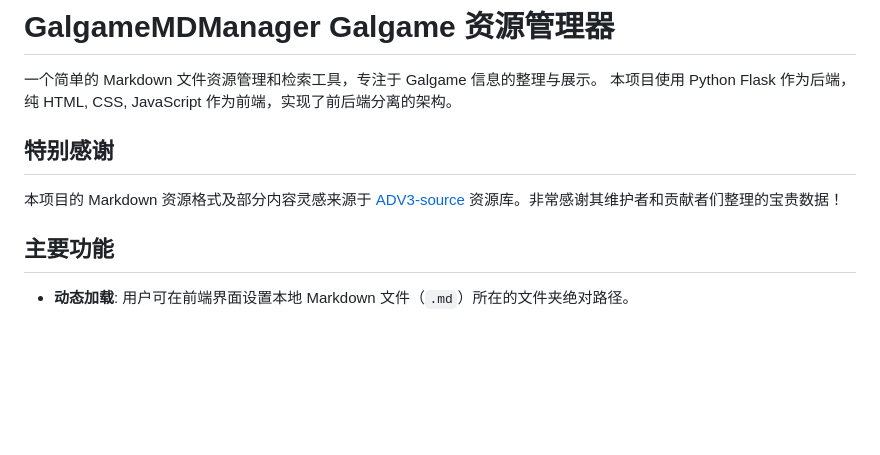
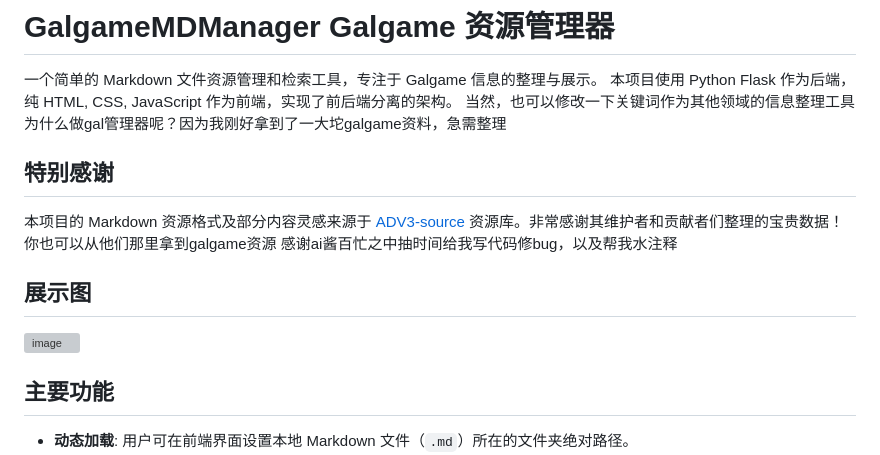
Before and after one commit to cheng09azsx/GalgameMDManager, a Markdown page: README.md, the part around the change printed below. GitHub-like rendering; blank space fills up the shorter version; grey boxes are pictures that could not be loaded.

```diff
--- a/README.md
+++ b/README.md
@@ -1,8 +1,13 @@
 # GalgameMDManager Galgame 资源管理器
 一个简单的 Markdown 文件资源管理和检索工具，专注于 Galgame 信息的整理与展示。
 本项目使用 Python Flask 作为后端，纯 HTML, CSS, JavaScript 作为前端，实现了前后端分离的架构。
+当然，也可以修改一下关键词作为其他领域的信息整理工具
+为什么做gal管理器呢？因为我刚好拿到了一大坨galgame资料，急需整理
 ##  特别感谢
-本项目的 Markdown 资源格式及部分内容灵感来源于 [ADV3-source](https://github.com/ACG-3/ADV3-source) 资源库。非常感谢其维护者和贡献者们整理的宝贵数据！
+本项目的 Markdown 资源格式及部分内容灵感来源于 [ADV3-source](https://github.com/ACG-3/ADV3-source) 资源库。非常感谢其维护者和贡献者们整理的宝贵数据！你也可以从他们那里拿到galgame资源
+感谢ai酱百忙之中抽时间给我写代码修bug，以及帮我水注释
+##  展示图
+![image](test.png)
 ##  主要功能
 *   **动态加载**: 用户可在前端界面设置本地 Markdown 文件（`.md`）所在的文件夹绝对路径。
 *   **数据解析**: 后端自动解析指定文件夹内所有 `.md` 文件的 Front Matter 和特定格式的正文内容。
```
Also changed, not shown: other parts of README.md (+3 -1 lines).
